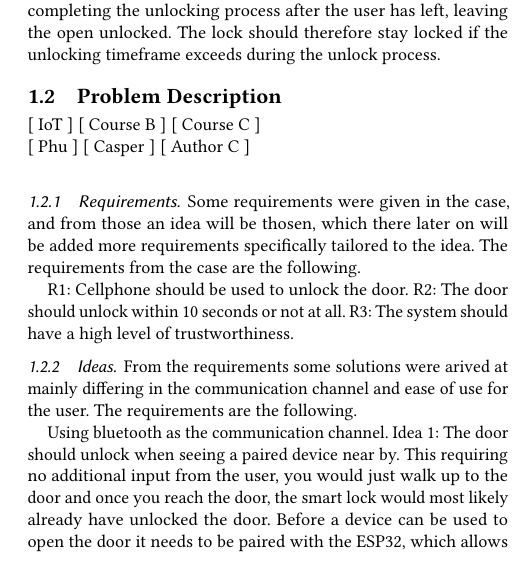
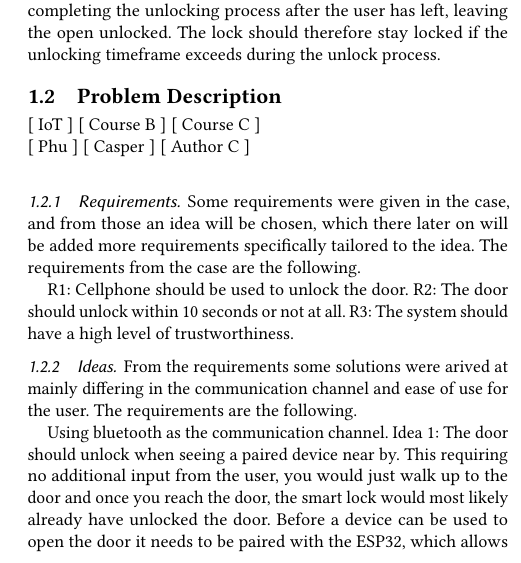
Before and after one commit to Vimian/smart-door-lock, a LaTeX paper (report/main.tex, which reads report/content/Group/ProblemDescription.tex): part of one column of page 1 of 4, cut so that both start at the same text. Compiled offline with pdfLaTeX.

Commit message:
Update ProblemDescription.tex

```diff
--- a/report/content/Group/ProblemDescription.tex
+++ b/report/content/Group/ProblemDescription.tex
@@ -29,7 +29,7 @@ These requirements as stated from the case Aswell as some features for us to imp
 
 %New thing
 \subsubsection{Requirements}
-Some requirements were given in the case, and from those an idea will be thosen, which there later on will be added more requirements specifically tailored to the idea. The requirements from the case are the following.
+Some requirements were given in the case, and from those an idea will be chosen, which there later on will be added more requirements specifically tailored to the idea. The requirements from the case are the following.
 
 R1: Cellphone should be used to unlock the door.
 R2: The door should unlock within 10 seconds or not at all.
```
